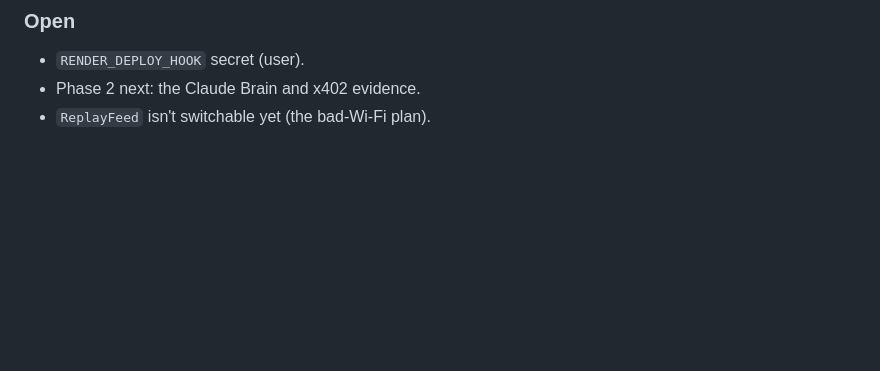
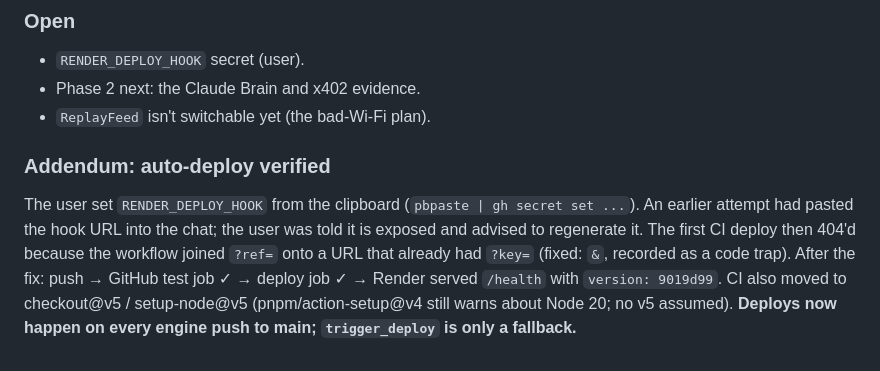
Before and after one commit to adylagad/baseland, a Markdown page: docs/context/2026-10-24.md, the part around the change. Drawn GitHub-style; blank space fills up the shorter version.

Commit message:
Log that auto-deploy is verified end to end
Co-Authored-By: Claude Opus 5.5 <noreply@anthropic.com>

```diff
--- a/docs/context/2026-10-24.md
+++ b/docs/context/2026-10-24.md
@@ -213,3 +213,15 @@ Test users from the e2e runs were deleted (cascade), as in session 2.
 - `RENDER_DEPLOY_HOOK` secret (user).
 - Phase 2 next: the Claude Brain and x402 evidence.
 - `ReplayFeed` isn't switchable yet (the bad-Wi-Fi plan).
+
+### Addendum: auto-deploy verified
+The user set `RENDER_DEPLOY_HOOK` from the clipboard (`pbpaste | gh secret
+set ...`). An earlier attempt had pasted the hook URL into the chat; the user
+was told it is exposed and advised to regenerate it. The first CI deploy then
+404'd because the workflow joined `?ref=` onto a URL that already had
+`?key=` (fixed: `&`, recorded as a code trap). After the fix: push →
+GitHub test job ✓ → deploy job ✓ → Render served `/health` with
+`version: 9019d99`. CI also moved to checkout@v5 / setup-node@v5
+(pnpm/action-setup@v4 still warns about Node 20; no v5 assumed).
+**Deploys now happen on every engine push to main; `trigger_deploy` is only
+a fallback.**
```
Also changed, not shown: docs/TIMELINE.md (+3 -3 lines).
